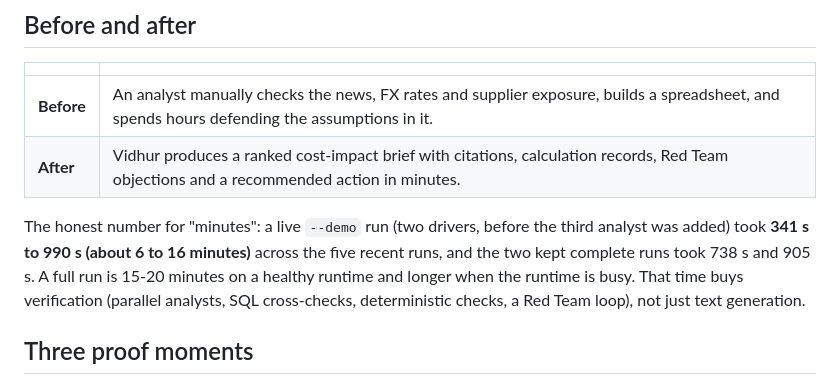
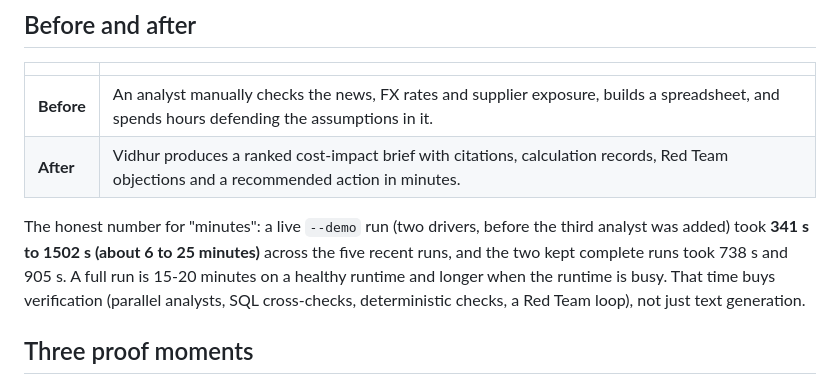
Before and after one commit to micneeraj/vidhur, a Markdown page: README.md, the part around the change. Rendered like a GitHub page.

Commit message:
Align run times

```diff
--- a/README.md
+++ b/README.md
@@ -23,7 +23,7 @@ How well that works is measured, not asserted: see **Initial adversarial evaluat
 | **Before** | An analyst manually checks the news, FX rates and supplier exposure, builds a spreadsheet, and spends hours defending the assumptions in it. |
 | **After** | Vidhur produces a ranked cost-impact brief with citations, calculation records, Red Team objections and a recommended action in minutes. |
 
-The honest number for "minutes": a live `--demo` run (two drivers, before the third analyst was added) took **341 s to 990 s (about 6 to 16 minutes)** across the five recent runs, and the two kept complete runs took 738 s and 905 s. A full run is 15-20 minutes on a healthy runtime and longer when the runtime is busy. That time buys verification (parallel analysts, SQL cross-checks, deterministic checks, a Red Team loop), not just text generation.
+The honest number for "minutes": a live `--demo` run (two drivers, before the third analyst was added) took **341 s to 1502 s (about 6 to 25 minutes)** across the five recent runs, and the two kept complete runs took 738 s and 905 s. A full run is 15-20 minutes on a healthy runtime and longer when the runtime is busy. That time buys verification (parallel analysts, SQL cross-checks, deterministic checks, a Red Team loop), not just text generation.
 
 ## Three proof moments
 
```
Also changed, not shown: docs/JUDGE_QA.md (+1 -1 lines).
